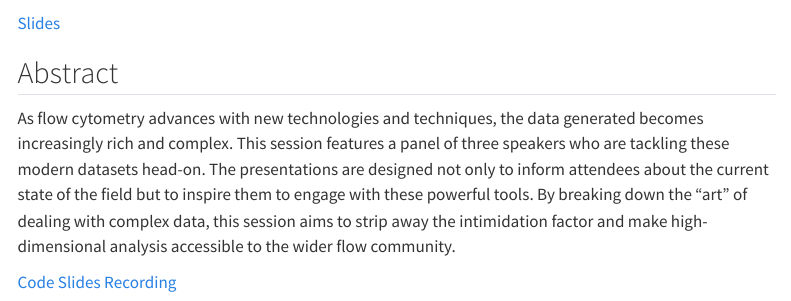
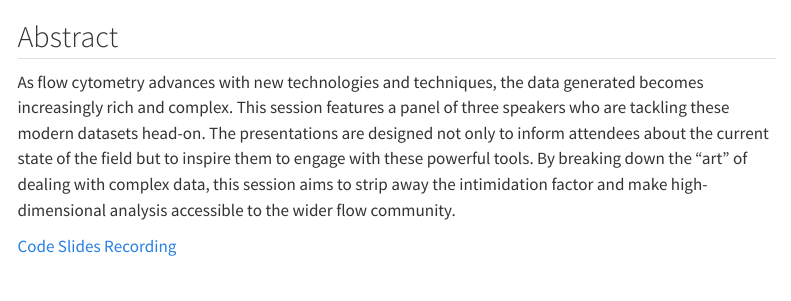
Before and after one commit to DavidRach/ComplexDataAnalysis_ABRF2026, a Quarto document (index.qmd): the page in a window 1100 px wide, from its top. Rendered offline with R 4.5, knitr and Pandoc in place of Quarto, with nearby package versions; menus at the side of the page are left out; badge pictures from the web are left out.

Commit message:
Try again

```diff
--- a/index.qmd
+++ b/index.qmd
@@ -10,14 +10,12 @@ toc-depth: 4
 [![CC BY-SA 4.0][cc-by-sa-shield]][cc-by-sa]
 </div>
 
-[Slides](/ABRF_2026.pdf)
-
 ## Abstract
 
 As flow cytometry advances with new technologies and techniques, the data generated becomes increasingly rich and complex. This session features a panel of three speakers who are tackling these modern datasets head-on. The presentations are designed not only to inform attendees about the current state of the field but to inspire them to engage with these powerful tools. By breaking down the "art" of dealing with complex data, this session aims to strip away the intimidation factor and make high-dimensional analysis accessible to the wider flow community.
 
 [Code](https://github.com/DavidRach/ComplexDataAnalysis_ABRF2026)
-[Slides](https://davidrach.github.io/ABRF_2026.pdf)
+[Slides](/ABRF_2026.pdf)
 [Recording](https://youtu.be/l9LQZ52gv3k?t=3699)
 
 <iframe width="560" height="315" src="https://www.youtube.com/embed/l9LQZ52gv3k?si=Y4deP39xas7tucSO&amp;start=3707" title="YouTube video player" frameborder="0" allow="accelerometer; autoplay; clipboard-write; encrypted-media; gyroscope; picture-in-picture; web-share" referrerpolicy="strict-origin-when-cross-origin" allowfullscreen></iframe>
```
Also changed, not shown: docs/search.json, 1 other file.
